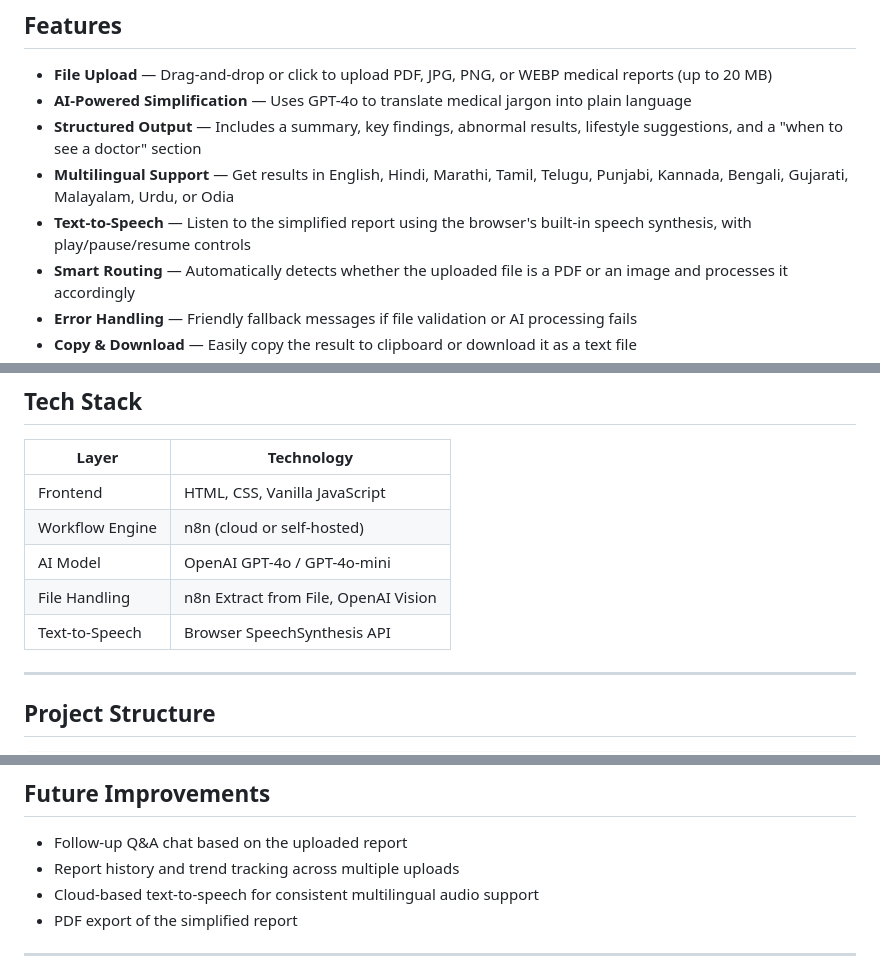
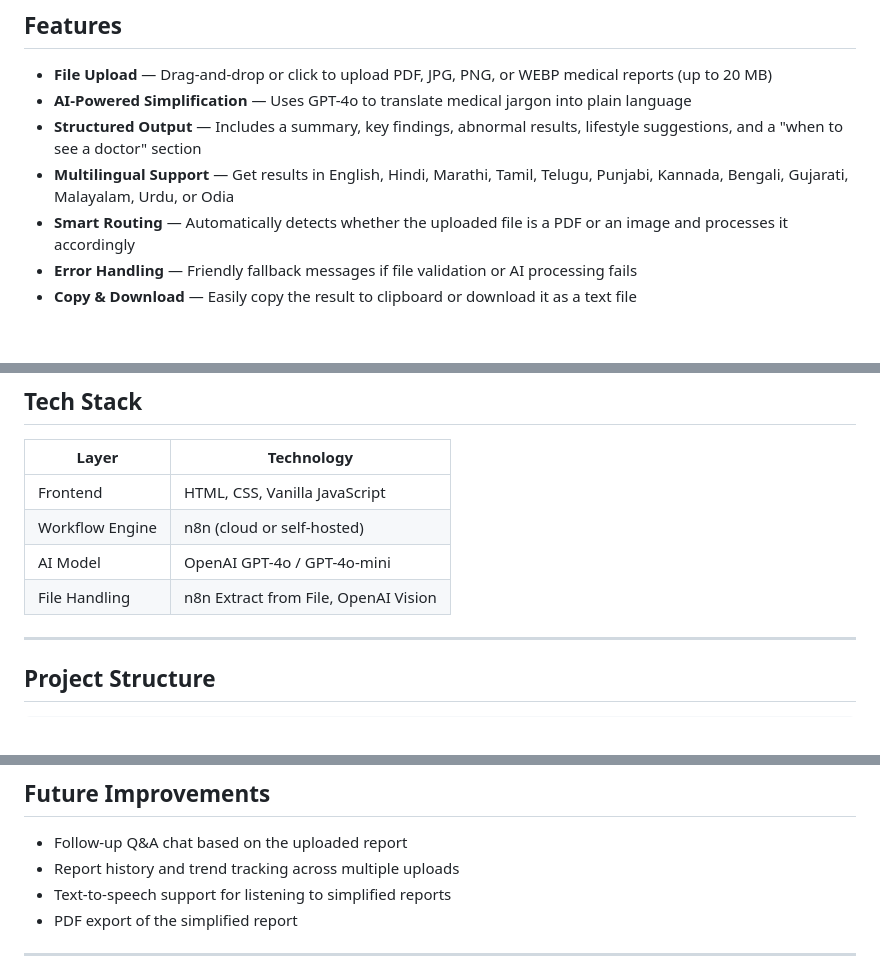
Before and after one commit to ayushsail/Ai-Medical-Report-Simplifier, a Markdown page: README.md, 3 parts joined by grey strips. Drawn GitHub-style; blank space fills up the shorter version.

Commit message:
README
Removed the text-to-speech feature description from the README and added a new line about text-to-speech support for listening to simplified reports.

```diff
--- a/README.md
+++ b/README.md
@@ -23,7 +23,6 @@ Medical reports are often filled with technical terms, abbreviations, and number
 - **AI-Powered Simplification** — Uses GPT-4o to translate medical jargon into plain language
 - **Structured Output** — Includes a summary, key findings, abnormal results, lifestyle suggestions, and a "when to see a doctor" section
 - **Multilingual Support** — Get results in English, Hindi, Marathi, Tamil, Telugu, Punjabi, Kannada, Bengali, Gujarati, Malayalam, Urdu, or Odia
-- **Text-to-Speech** — Listen to the simplified report using the browser's built-in speech synthesis, with play/pause/resume controls
 - **Smart Routing** — Automatically detects whether the uploaded file is a PDF or an image and processes it accordingly
 - **Error Handling** — Friendly fallback messages if file validation or AI processing fails
 - **Copy & Download** — Easily copy the result to clipboard or download it as a text file
@@ -83,7 +82,6 @@ to frontend       error message
 | Workflow Engine  | n8n (cloud or self-hosted)            |
 | AI Model         | OpenAI GPT-4o / GPT-4o-mini           |
 | File Handling    | n8n Extract from File, OpenAI Vision  |
-| Text-to-Speech   | Browser SpeechSynthesis API           |
 
 ---
 
@@ -156,7 +154,7 @@ SimpleMed is intended for **informational and educational purposes only**. It do
 
 - Follow-up Q&A chat based on the uploaded report
 - Report history and trend tracking across multiple uploads
-- Cloud-based text-to-speech for consistent multilingual audio support
+- Text-to-speech support for listening to simplified reports
 - PDF export of the simplified report
 
 ---
```
